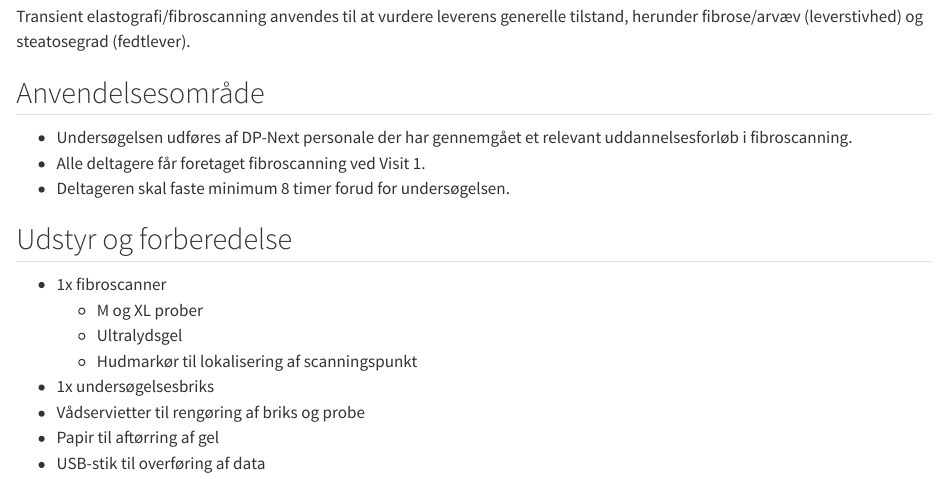
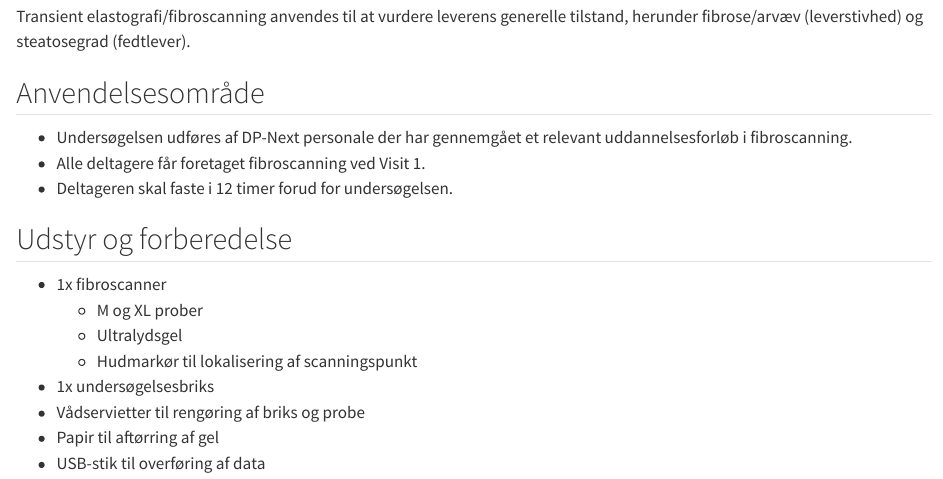
Before and after one commit to dp-next/wp3-d-clin-sop, a Quarto document (fibroscanning.qmd): the page in a window 1100 px wide, from 120 px down. Rendered offline with R 4.5, knitr and Pandoc in place of Quarto, with nearby package versions.

Commit message:
Apply suggestion from @KRMAHA
Co-authored-by: Kristina Matthiesen Hansen  <kristinahansen1506@gmail.com>

```diff
--- a/fibroscanning.qmd
+++ b/fibroscanning.qmd
@@ -8,7 +8,7 @@ Transient elastografi/fibroscanning anvendes til at vurdere leverens generelle t
 
 - Undersøgelsen udføres af DP-Next personale der har gennemgået et relevant uddannelsesforløb i fibroscanning.
 - Alle deltagere får foretaget fibroscanning ved Visit 1.
-- Deltageren skal faste minimum 8 timer forud for undersøgelsen.
+- Deltageren skal faste i 12 timer forud for undersøgelsen.
 
 ## Udstyr og forberedelse
 
```
